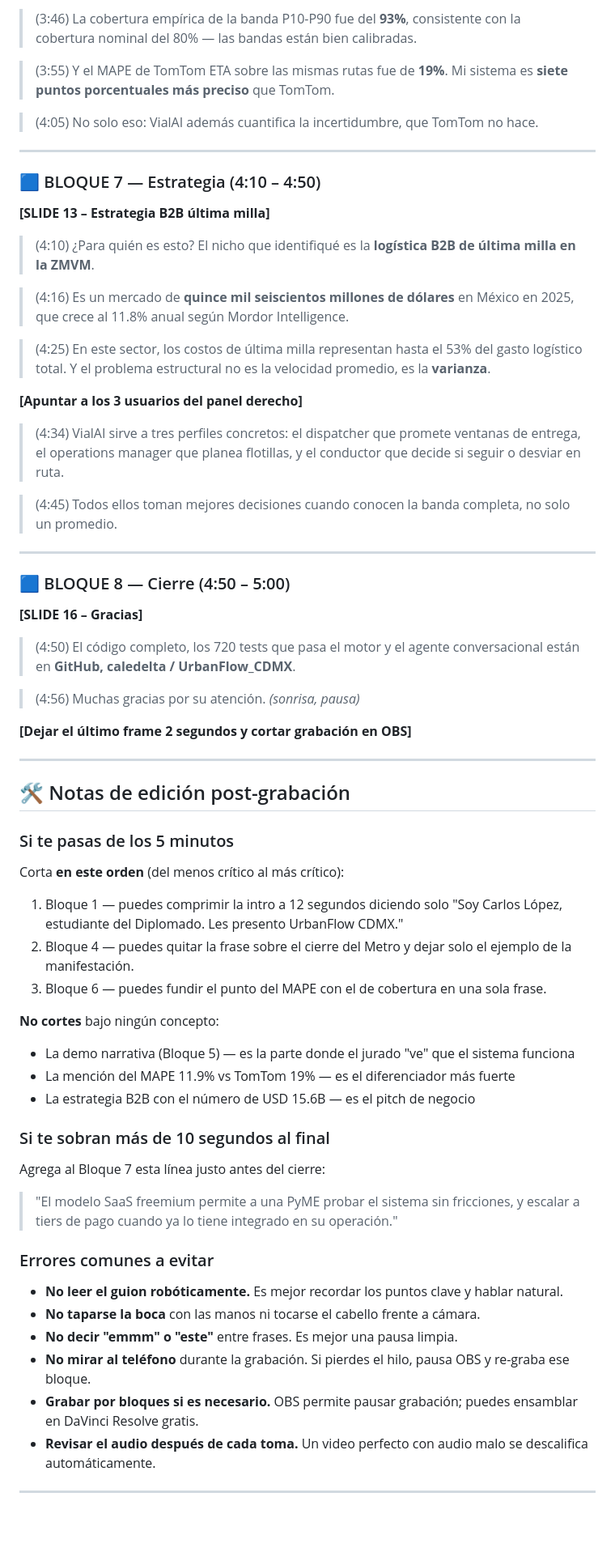
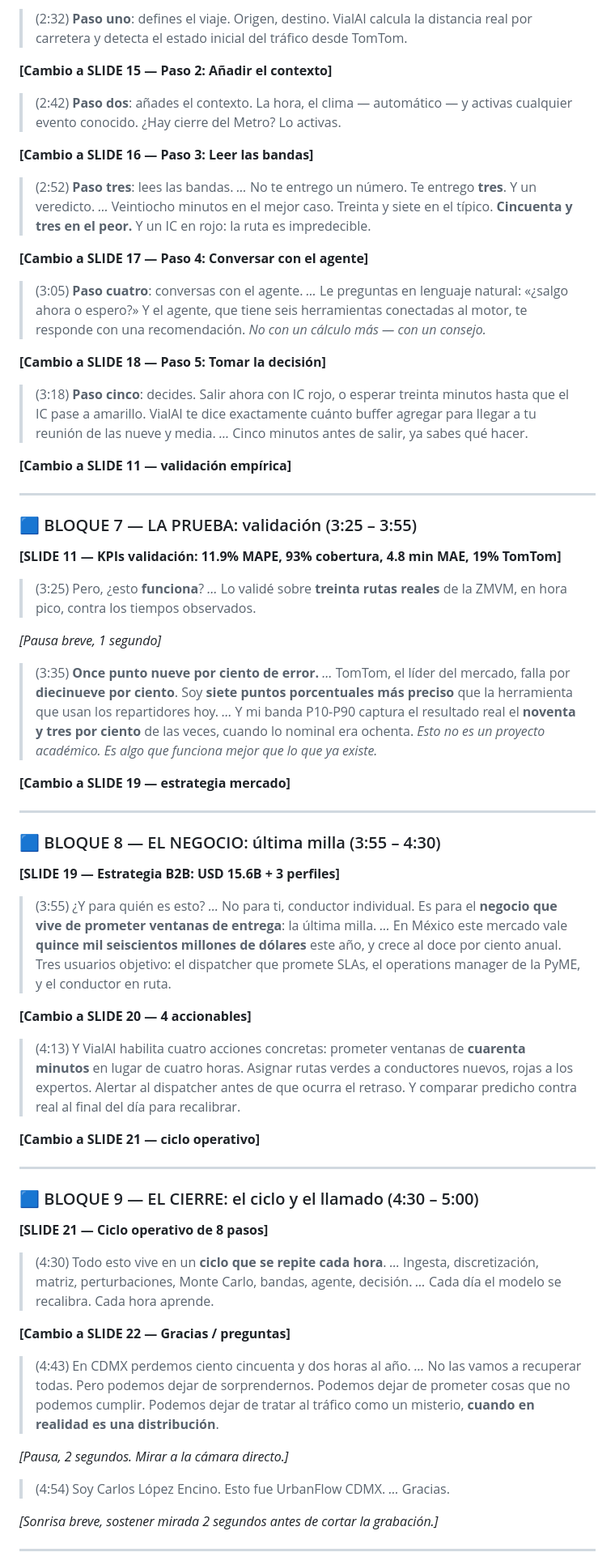
Before and after one commit to caledelta/UrbanFlow_CDMX, a Markdown page: docs/guion_video.md, the part around one of its changes. Shown at 81% size. Rendered like a GitHub page; blank space fills up the shorter version.

```diff
--- a/docs/guion_video.md
+++ b/docs/guion_video.md
@@ -175,71 +164,69 @@
 
-> (3:46) La cobertura empírica de la banda P10-P90 fue del **93%**, consistente con la cobertura nominal del 80% — las bandas están bien calibradas.
+> (2:32) **Paso uno**: defines el viaje. Origen, destino. VialAI calcula la distancia real por carretera y detecta el estado inicial del tráfico desde TomTom.
 
-> (3:55) Y el MAPE de TomTom ETA sobre las mismas rutas fue de **19%**. Mi sistema es **siete puntos porcentuales más preciso** que TomTom.
+**[Cambio a SLIDE 15 — Paso 2: Añadir el contexto]**
 
-> (4:05) No solo eso: VialAI además cuantifica la incertidumbre, que TomTom no hace.
+> (2:42) **Paso dos**: añades el contexto. La hora, el clima — automático — y activas cualquier evento conocido. ¿Hay cierre del Metro? Lo activas.
+
+**[Cambio a SLIDE 16 — Paso 3: Leer las bandas]**
+
+> (2:52) **Paso tres**: lees las bandas. *…* No te entrego un número. Te entrego **tres**. Y un veredicto. *…* Veintiocho minutos en el mejor caso. Treinta y siete en el típico. **Cincuenta y tres en el peor.** Y un IC en rojo: la ruta es impredecible.
+
+**[Cambio a SLIDE 17 — Paso 4: Conversar con el agente]**
+
+> (3:05) **Paso cuatro**: conversas con el agente. *…* Le preguntas en lenguaje natural: «¿salgo ahora o espero?» Y el agente, que tiene seis herramientas conectadas al motor, te responde con una recomendación. *No con un cálculo más — con un consejo.*
+
+**[Cambio a SLIDE 18 — Paso 5: Tomar la decisión]**
+
+> (3:18) **Paso cinco**: decides. Salir ahora con IC rojo, o esperar treinta minutos hasta que el IC pase a amarillo. VialAI te dice exactamente cuánto buffer agregar para llegar a tu reunión de las nueve y media. *…* Cinco minutos antes de salir, ya sabes qué hacer.
+
+**[Cambio a SLIDE 11 — validación empírica]**
 
 ---
 
-### 🟦 BLOQUE 7 — Estrategia (4:10 – 4:50)
+### 🟦 BLOQUE 7 — LA PRUEBA: validación (3:25 – 3:55)
 
-**[SLIDE 13 – Estrategia B2B última milla]**
+**[SLIDE 11 — KPIs validación: 11.9% MAPE, 93% cobertura, 4.8 min MAE, 19% TomTom]**
 
-> (4:10) ¿Para quién es esto? El nicho que identifiqué es la **logística B2B de última milla en la ZMVM**.
+> (3:25) Pero, ¿esto **funciona**? *…* Lo validé sobre **treinta rutas reales** de la ZMVM, en hora pico, contra los tiempos observados.
 
-> (4:16) Es un mercado de **quince mil seiscientos millones de dólares** en México en 2025, que crece al 11.8% anual según Mordor Intelligence.
+*[Pausa breve, 1 segundo]*
 
-> (4:25) En este sector, los costos de última milla representan hasta el 53% del gasto logístico total. Y el problema estructural no es la velocidad promedio, es la **varianza**.
+> (3:35) **Once punto nueve por ciento de error.** *…* TomTom, el líder del mercado, falla por **diecinueve por ciento**. Soy **siete puntos porcentuales más preciso** que la herramienta que usan los repartidores hoy. *…* Y mi banda P10-P90 captura el resultado real el **noventa y tres por ciento** de las veces, cuando lo nominal era ochenta. *Esto no es un proyecto académico. Es algo que funciona mejor que lo que ya existe.*
 
-**[Apuntar a los 3 usuarios del panel derecho]**
-
-> (4:34) VialAI sirve a tres perfiles concretos: el dispatcher que promete ventanas de entrega, el operations manager que planea flotillas, y el conductor que decide si seguir o desviar en ruta.
-
-> (4:45) Todos ellos toman mejores decisiones cuando conocen la banda completa, no solo un promedio.
+**[Cambio a SLIDE 19 — estrategia mercado]**
 
 ---
 
-### 🟦 BLOQUE 8 — Cierre (4:50 – 5:00)
+### 🟦 BLOQUE 8 — EL NEGOCIO: última milla (3:55 – 4:30)
 
-**[SLIDE 16 – Gracias]**
+**[SLIDE 19 — Estrategia B2B: USD 15.6B + 3 perfiles]**
 
-> (4:50) El código completo, los 720 tests que pasa el motor y el agente conversacional están en **GitHub, caledelta / UrbanFlow_CDMX**.
+> (3:55) ¿Y para quién es esto? *…* No para ti, conductor individual. Es para el **negocio que vive de prometer ventanas de entrega**: la última milla. *…* En México este mercado vale **quince mil seiscientos millones de dólares** este año, y crece al doce por ciento anual. Tres usuarios objetivo: el dispatcher que promete SLAs, el operations manager de la PyME, y el conductor en ruta.
 
-> (4:56) Muchas gracias por su atención. *(sonrisa, pausa)*
+**[Cambio a SLIDE 20 — 4 accionables]**
 
-**[Dejar el último frame 2 segundos y cortar grabación en OBS]**
+> (4:13) Y VialAI habilita cuatro acciones concretas: prometer ventanas de **cuarenta minutos** en lugar de cuatro horas. Asignar rutas verdes a conductores nuevos, rojas a los expertos. Alertar al dispatcher antes de que ocurra el retraso. Y comparar predicho contra real al final del día para recalibrar.
+
+**[Cambio a SLIDE 21 — ciclo operativo]**
 
 ---
 
-## 🛠️ Notas de edición post-grabación
+### 🟦 BLOQUE 9 — EL CIERRE: el ciclo y el llamado (4:30 – 5:00)
 
-### Si te pasas de los 5 minutos
+**[SLIDE 21 — Ciclo operativo de 8 pasos]**
 
-Corta **en este orden** (del menos crítico al más crítico):
+> (4:30) Todo esto vive en un **ciclo que se repite cada hora**. *…* Ingesta, discretización, matriz, perturbaciones, Monte Carlo, bandas, agente, decisión. *…* Cada día el modelo se recalibra. Cada hora aprende.
 
-1. Bloque 1 — puedes comprimir la intro a 12 segundos diciendo solo "Soy Carlos López, estudiante del Diplomado. Les presento UrbanFlow CDMX."
-2. Bloque 4 — puedes quitar la frase sobre el cierre del Metro y dejar solo el ejemplo de la manifestación.
-3. Bloque 6 — puedes fundir el punto del MAPE con el de cobertura en una sola frase.
+**[Cambio a SLIDE 22 — Gracias / preguntas]**
 
-**No cortes** bajo ningún concepto:
-- La demo narrativa (Bloque 5) — es la parte donde el jurado "ve" que el sistema funciona
-- La mención del MAPE 11.9% vs TomTom 19% — es el diferenciador más fuerte
-- La estrategia B2B con el número de USD 15.6B — es el pitch de negocio
+> (4:43) En CDMX perdemos ciento cincuenta y dos horas al año. *…* No las vamos a recuperar todas. Pero podemos dejar de sorprendernos. Podemos dejar de prometer cosas que no podemos cumplir. Podemos dejar de tratar al tráfico como un misterio, **cuando en realidad es una distribución**.
 
-### Si te sobran más de 10 segundos al final
+*[Pausa, 2 segundos. Mirar a la cámara directo.]*
 
-Agrega al Bloque 7 esta línea justo antes del cierre:
+> (4:54) Soy Carlos López Encino. Esto fue UrbanFlow CDMX. *…* Gracias.
 
-> "El modelo SaaS freemium permite a una PyME probar el sistema sin fricciones, y escalar a tiers de pago cuando ya lo tiene integrado en su operación."
-
-### Errores comunes a evitar
-
-- **No leer el guion robóticamente.** Es mejor recordar los puntos clave y hablar natural.
-- **No taparse la boca** con las manos ni tocarse el cabello frente a cámara.
-- **No decir "emmm" o "este"** entre frases. Es mejor una pausa limpia.
-- **No mirar al teléfono** durante la grabación. Si pierdes el hilo, pausa OBS y re-graba ese bloque.
-- **Grabar por bloques si es necesario.** OBS permite pausar grabación; puedes ensamblar en DaVinci Resolve gratis.
-- **Revisar el audio después de cada toma.** Un video perfecto con audio malo se descalifica automáticamente.
+*[Sonrisa breve, sostener mirada 2 segundos antes de cortar la grabación.]*
 
 ---
 
```
Also changed, not shown: other parts of docs/guion_video.md (+157 -108 lines).
